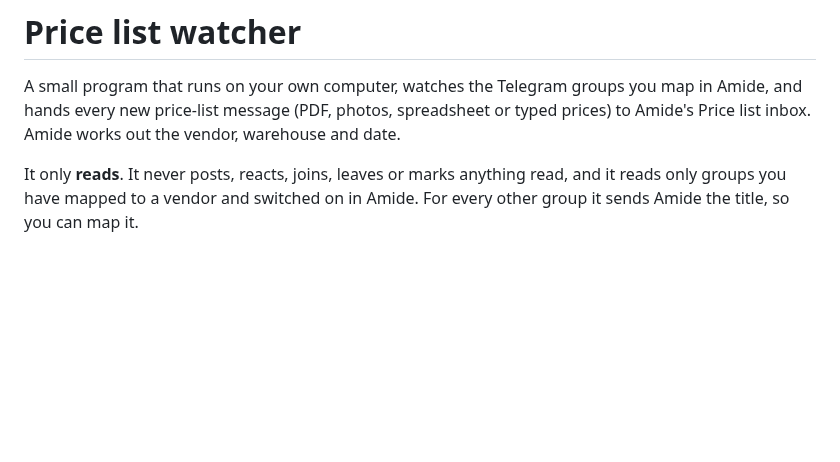
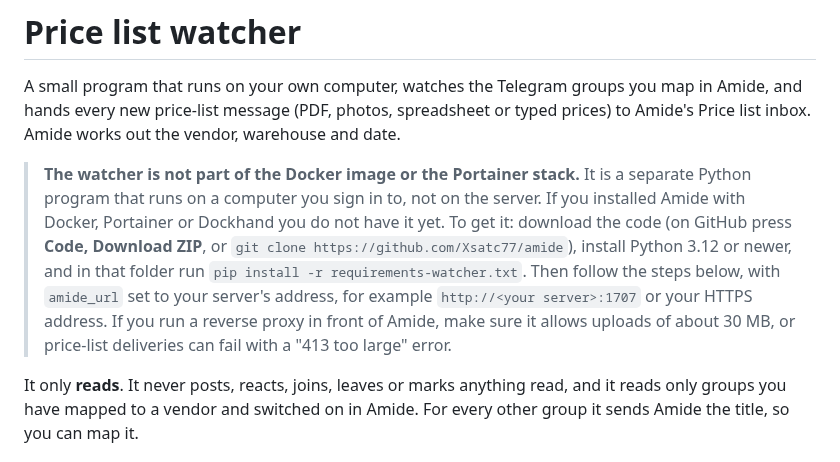
Before and after one commit to Xsatc77/amide, a Markdown page: watcher/README.md, the part around the change. Rendered like a GitHub page; blank space fills up the shorter version.

Commit message:
docs: the Telegram watcher is not in the Docker image; say how to get it
Co-Authored-By: Claude Sonnet 5.5 <noreply@anthropic.com>

```diff
--- a/watcher/README.md
+++ b/watcher/README.md
@@ -2,6 +2,13 @@
 
 A small program that runs on your own computer, watches the Telegram groups you map in Amide, and hands every new price-list
 message (PDF, photos, spreadsheet or typed prices) to Amide's Price list inbox. Amide works out the vendor, warehouse and date.
+
+> **The watcher is not part of the Docker image or the Portainer stack.** It is a separate Python program that runs on a computer you
+> sign in to, not on the server. If you installed Amide with Docker, Portainer or Dockhand you do not have it yet. To get it:
+> download the code (on GitHub press **Code, Download ZIP**, or `git clone https://github.com/Xsatc77/amide`), install Python 3.12 or
+> newer, and in that folder run `pip install -r requirements-watcher.txt`. Then follow the steps below, with `amide_url` set to your
+> server's address, for example `http://<your server>:1707` or your HTTPS address. If you run a reverse proxy in front of Amide, make sure
+> it allows uploads of about 30 MB, or price-list deliveries can fail with a "413 too large" error.
 
 It only **reads**. It never posts, reacts, joins, leaves or marks anything read, and it reads only groups you have mapped to a
 vendor and switched on in Amide. For every other group it sends Amide the title, so you can map it.
```
Also changed, not shown: README.md (+2 -0 lines), docs/DEPLOYING.md (+2 -0 lines).
